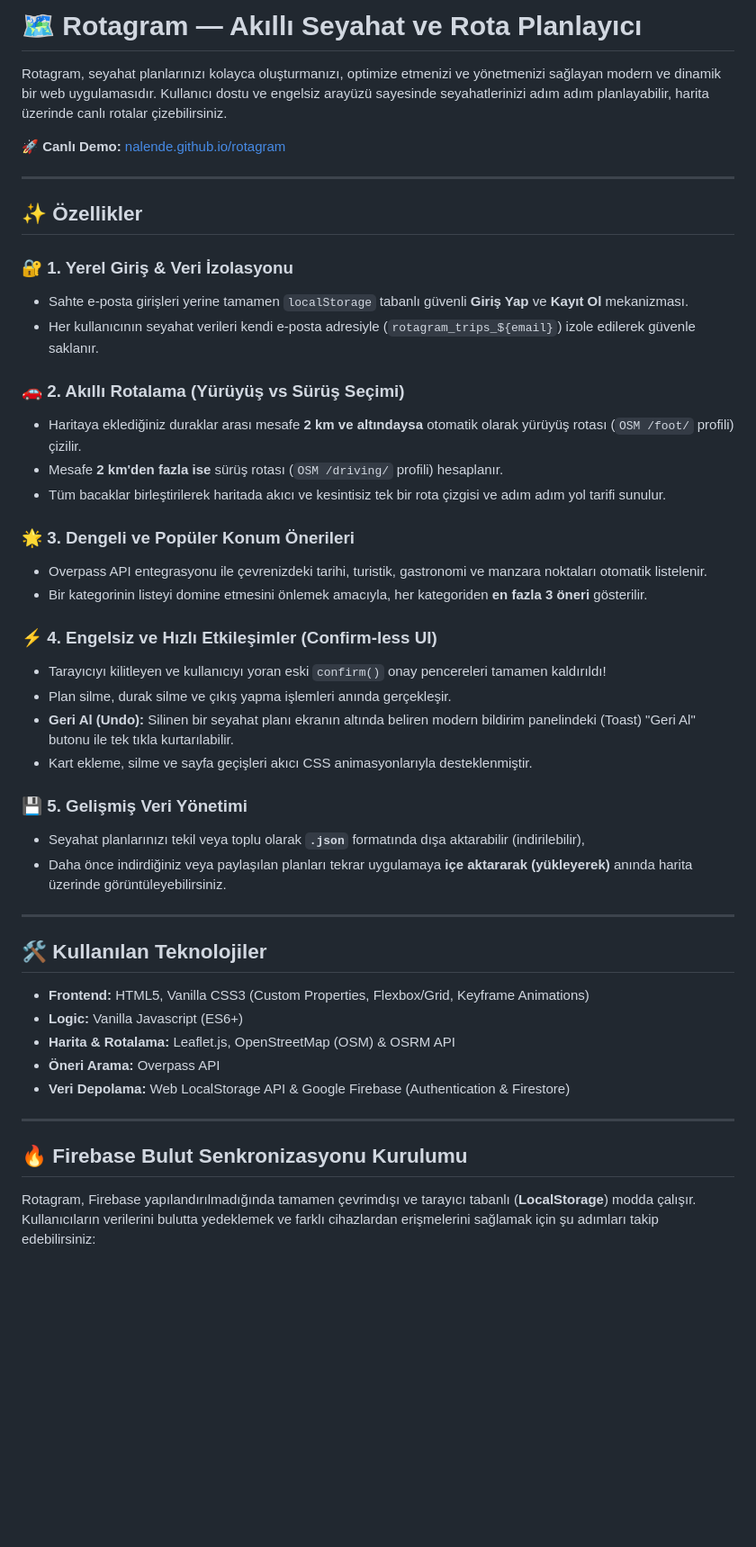
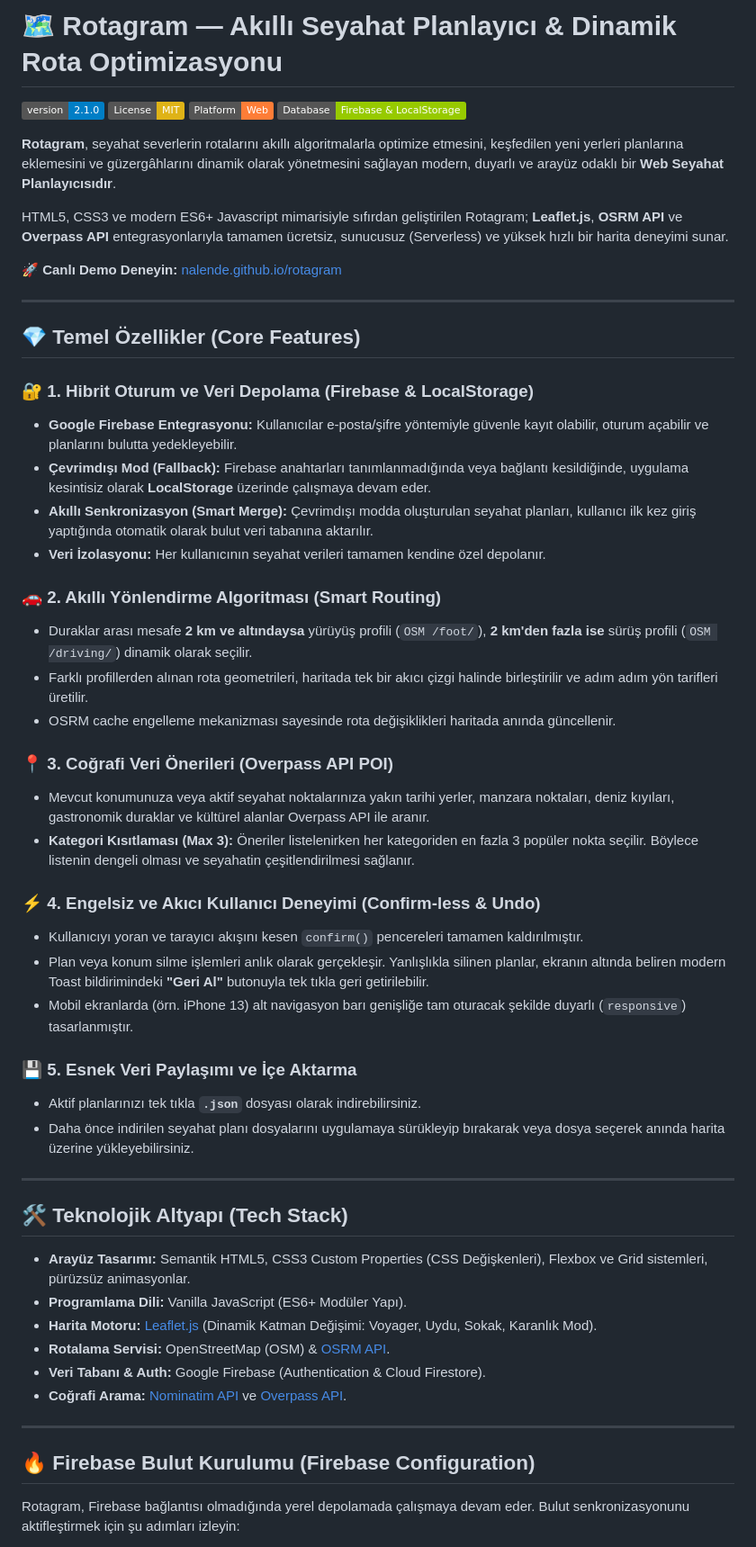
Before and after one commit to Nalende/rotagram, a Markdown page: README.md, the part around one of its changes. Shown at 90% size. Rendered like a GitHub page; badges without logos; blank space fills up the shorter version.

Commit message:
SEO ve arayüz dostu, detaylı ve profesyonel README.md belgesi güncellendi.

```diff
--- a/README.md
+++ b/README.md
@@ -1,49 +1,58 @@
-# 🗺️ Rotagram — Akıllı Seyahat ve Rota Planlayıcı
+# 🗺️ Rotagram — Akıllı Seyahat Planlayıcı & Dinamik Rota Optimizasyonu
 
-Rotagram, seyahat planlarınızı kolayca oluşturmanızı, optimize etmenizi ve yönetmenizi sağlayan modern ve dinamik bir web uygulamasıdır. Kullanıcı dostu ve engelsiz arayüzü sayesinde seyahatlerinizi adım adım planlayabilir, harita üzerinde canlı rotalar çizebilirsiniz.
+[![GitHub version](https://img.shields.io/badge/version-2.1.0-blue.svg)](https://github.com/nalende/rotagram)
+[![License: MIT](https://img.shields.io/badge/License-MIT-yellow.svg)](https://opensource.org/licenses/MIT)
+[![Platform: Web](https://img.shields.io/badge/Platform-Web-orange.svg)](https://nalende.github.io/rotagram/)
+[![Database: Firebase & LocalStorage](https://img.shields.io/badge/Database-Firebase%20%26%20LocalStorage-green.svg)](https://firebase.google.com/)
 
-🚀 **Canlı Demo:** [nalende.github.io/rotagram](https://nalende.github.io/rotagram/)
+**Rotagram**, seyahat severlerin rotalarını akıllı algoritmalarla optimize etmesini, keşfedilen yeni yerleri planlarına eklemesini ve güzergâhlarını dinamik olarak yönetmesini sağlayan modern, duyarlı ve arayüz odaklı bir **Web Seyahat Planlayıcısıdır**.
+
+HTML5, CSS3 ve modern ES6+ Javascript mimarisiyle sıfırdan geliştirilen Rotagram; **Leaflet.js**, **OSRM API** ve **Overpass API** entegrasyonlarıyla tamamen ücretsiz, sunucusuz (Serverless) ve yüksek hızlı bir harita deneyimi sunar.
+
+🚀 **Canlı Demo Deneyin:** [nalende.github.io/rotagram](https://nalende.github.io/rotagram/)
 
 ---
 
-## ✨ Özellikler
+## 💎 Temel Özellikler (Core Features)
 
-### 🔐 1. Yerel Giriş & Veri İzolasyonu
-* Sahte e-posta girişleri yerine tamamen `localStorage` tabanlı güvenli **Giriş Yap** ve **Kayıt Ol** mekanizması.
-* Her kullanıcının seyahat verileri kendi e-posta adresiyle (`rotagram_trips_${email}`) izole edilerek güvenle saklanır.
+### 🔐 1. Hibrit Oturum ve Veri Depolama (Firebase & LocalStorage)
+*   **Google Firebase Entegrasyonu:** Kullanıcılar e-posta/şifre yöntemiyle güvenle kayıt olabilir, oturum açabilir ve planlarını bulutta yedekleyebilir.
+*   **Çevrimdışı Mod (Fallback):** Firebase anahtarları tanımlanmadığında veya bağlantı kesildiğinde, uygulama kesintisiz olarak **LocalStorage** üzerinde çalışmaya devam eder.
+*   **Akıllı Senkronizasyon (Smart Merge):** Çevrimdışı modda oluşturulan seyahat planları, kullanıcı ilk kez giriş yaptığında otomatik olarak bulut veri tabanına aktarılır.
+*   **Veri İzolasyonu:** Her kullanıcının seyahat verileri tamamen kendine özel depolanır.
 
-### 🚗 2. Akıllı Rotalama (Yürüyüş vs Sürüş Seçimi)
-* Haritaya eklediğiniz duraklar arası mesafe **2 km ve altındaysa** otomatik olarak yürüyüş rotası (`OSM /foot/` profili) çizilir.
-* Mesafe **2 km'den fazla ise** sürüş rotası (`OSM /driving/` profili) hesaplanır.
-* Tüm bacaklar birleştirilerek haritada akıcı ve kesintisiz tek bir rota çizgisi ve adım adım yol tarifi sunulur.
+### 🚗 2. Akıllı Yönlendirme Algoritması (Smart Routing)
+*   Duraklar arası mesafe **2 km ve altındaysa** yürüyüş profili (`OSM /foot/`), **2 km'den fazla ise** sürüş profili (`OSM /driving/`) dinamik olarak seçilir.
+*   Farklı profillerden alınan rota geometrileri, haritada tek bir akıcı çizgi halinde birleştirilir ve adım adım yön tarifleri üretilir.
+*   OSRM cache engelleme mekanizması sayesinde rota değişiklikleri haritada anında güncellenir.
 
-### 🌟 3. Dengeli ve Popüler Konum Önerileri
-* Overpass API entegrasyonu ile çevrenizdeki tarihi, turistik, gastronomi ve manzara noktaları otomatik listelenir.
-* Bir kategorinin listeyi domine etmesini önlemek amacıyla, her kategoriden **en fazla 3 öneri** gösterilir.
+### 📍 3. Coğrafi Veri Önerileri (Overpass API POI)
+*   Mevcut konumunuza veya aktif seyahat noktalarınıza yakın tarihi yerler, manzara noktaları, deniz kıyıları, gastronomik duraklar ve kültürel alanlar Overpass API ile aranır.
+*   **Kategori Kısıtlaması (Max 3):** Öneriler listelenirken her kategoriden en fazla 3 popüler nokta seçilir. Böylece listenin dengeli olması ve seyahatin çeşitlendirilmesi sağlanır.
 
-### ⚡ 4. Engelsiz ve Hızlı Etkileşimler (Confirm-less UI)
-* Tarayıcıyı kilitleyen ve kullanıcıyı yoran eski `confirm()` onay pencereleri tamamen kaldırıldı!
-* Plan silme, durak silme ve çıkış yapma işlemleri anında gerçekleşir.
-* **Geri Al (Undo):** Silinen bir seyahat planı ekranın altında beliren modern bildirim panelindeki (Toast) "Geri Al" butonu ile tek tıkla kurtarılabilir.
-* Kart ekleme, silme ve sayfa geçişleri akıcı CSS animasyonlarıyla desteklenmiştir.
+### ⚡ 4. Engelsiz ve Akıcı Kullanıcı Deneyimi (Confirm-less & Undo)
+*   Kullanıcıyı yoran ve tarayıcı akışını kesen `confirm()` pencereleri tamamen kaldırılmıştır.
+*   Plan veya konum silme işlemleri anlık olarak gerçekleşir. Yanlışlıkla silinen planlar, ekranın altında beliren modern Toast bildirimindeki **"Geri Al"** butonuyla tek tıkla geri getirilebilir.
+*   Mobil ekranlarda (örn. iPhone 13) alt navigasyon barı genişliğe tam oturacak şekilde duyarlı (`responsive`) tasarlanmıştır.
 
-### 💾 5. Gelişmiş Veri Yönetimi
-* Seyahat planlarınızı tekil veya toplu olarak **`.json`** formatında dışa aktarabilir (indirilebilir),
-* Daha önce indirdiğiniz veya paylaşılan planları tekrar uygulamaya **içe aktararak (yükleyerek)** anında harita üzerinde görüntüleyebilirsiniz.
+### 💾 5. Esnek Veri Paylaşımı ve İçe Aktarma
+*   Aktif planlarınızı tek tıkla **`.json`** dosyası olarak indirebilirsiniz.
+*   Daha önce indirilen seyahat planı dosyalarını uygulamaya sürükleyip bırakarak veya dosya seçerek anında harita üzerine yükleyebilirsiniz.
 
 ---
 
-## 🛠️ Kullanılan Teknolojiler
+## 🛠️ Teknolojik Altyapı (Tech Stack)
 
-* **Frontend:** HTML5, Vanilla CSS3 (Custom Properties, Flexbox/Grid, Keyframe Animations)
-* **Logic:** Vanilla Javascript (ES6+)
-* **Harita & Rotalama:** Leaflet.js, OpenStreetMap (OSM) & OSRM API
-* **Öneri Arama:** Overpass API
-* **Veri Depolama:** Web LocalStorage API & Google Firebase (Authentication & Firestore)
+*   **Arayüz Tasarımı:** Semantik HTML5, CSS3 Custom Properties (CSS Değişkenleri), Flexbox ve Grid sistemleri, pürüzsüz animasyonlar.
+*   **Programlama Dili:** Vanilla JavaScript (ES6+ Modüler Yapı).
+*   **Harita Motoru:** [Leaflet.js](https://leafletjs.com/) (Dinamik Katman Değişimi: Voyager, Uydu, Sokak, Karanlık Mod).
+*   **Rotalama Servisi:** OpenStreetMap (OSM) & [OSRM API](http://project-osrm.org/).
+*   **Veri Tabanı & Auth:** Google Firebase (Authentication & Cloud Firestore).
+*   **Coğrafi Arama:** [Nominatim API](https://nominatim.org/) ve [Overpass API](https://overpass-api.de/).
 
 ---
 
-## 🔥 Firebase Bulut Senkronizasyonu Kurulumu
+## 🔥 Firebase Bulut Kurulumu (Firebase Configuration)
 
-Rotagram, Firebase yapılandırılmadığında tamamen çevrimdışı ve tarayıcı tabanlı (**LocalStorage**) modda çalışır. Kullanıcıların verilerini bulutta yedeklemek ve farklı cihazlardan erişmelerini sağlamak için şu adımları takip edebilirsiniz:
+Rotagram, Firebase bağlantısı olmadığında yerel depolamada çalışmaya devam eder. Bulut senkronizasyonunu aktifleştirmek için şu adımları izleyin:
 
```
Also changed, not shown: other parts of README.md (+40 -26 lines).
